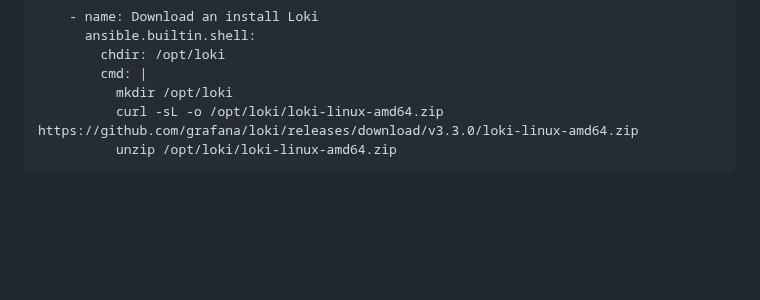
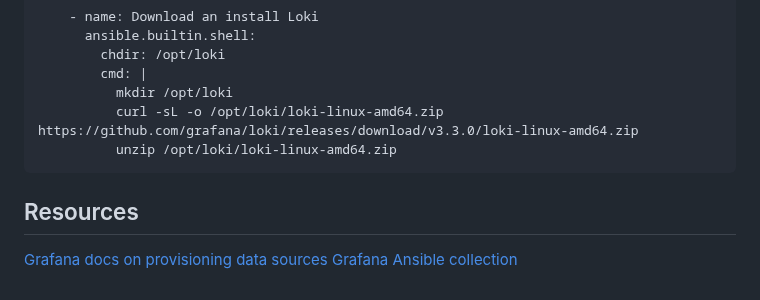
Before and after one commit to kolkhis/prolug-coursework, a Markdown page: fp_monitoring_setup.md, the part around one of its changes. Drawn GitHub-style; blank space fills up the shorter version.

````diff
--- a/fp_monitoring_setup.md
+++ b/fp_monitoring_setup.md
@@ -127,3 +216,14 @@ Maybe I can use `jq` to get it in there correctly.
           curl -sL -o /opt/loki/loki-linux-amd64.zip https://github.com/grafana/loki/releases/download/v3.3.0/loki-linux-amd64.zip
           unzip /opt/loki/loki-linux-amd64.zip
 ```
+
+
+
+
+
+
+
+## Resources
+
+[Grafana docs on provisioning data sources](https://grafana.com/docs/grafana/latest/administration/provisioning/#data-sources)
+[Grafana Ansible collection](https://github.com/grafana/grafana-ansible-collection)
````
Also changed, not shown: other parts of fp_monitoring_setup.md (+91 -2 lines).
